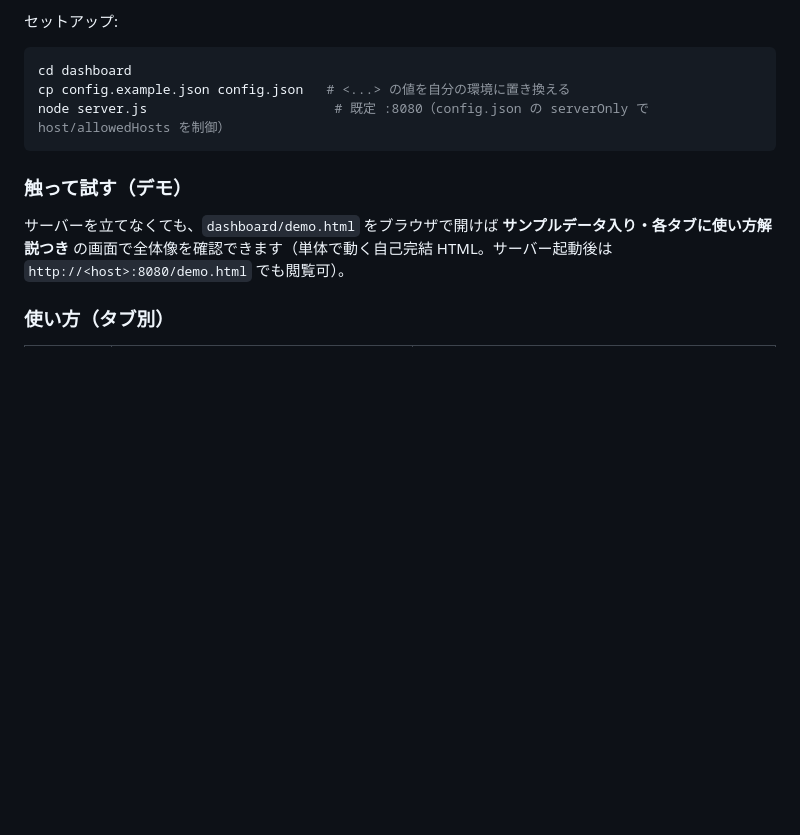
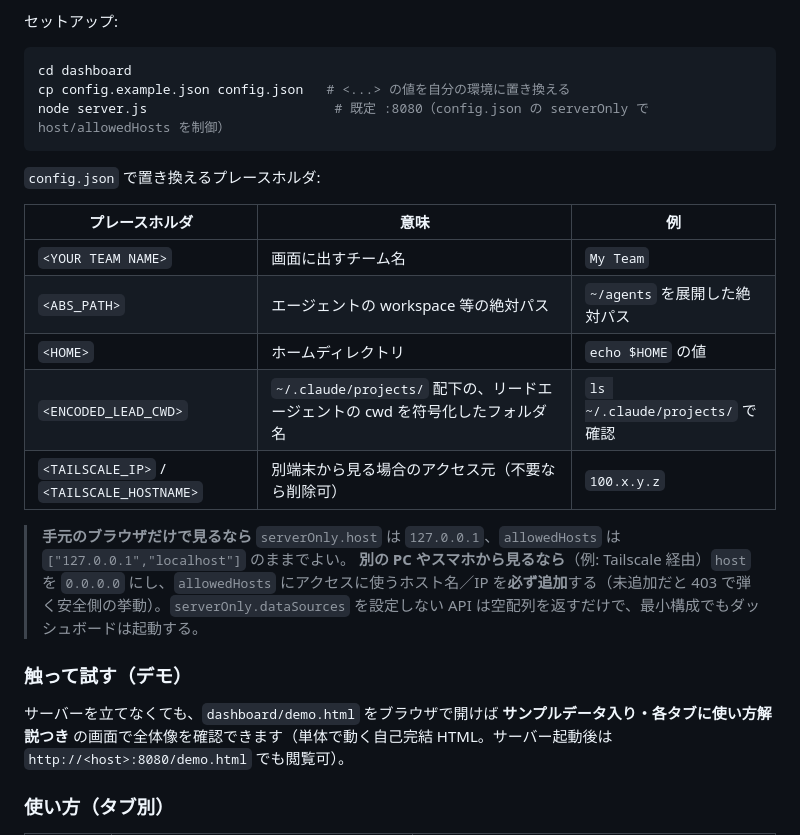
Before and after one commit to dbtnrobo/agent-team-pack, a Markdown page: README.md, the part around one of its changes. GitHub-like rendering; blank space fills up the shorter version.

````diff
--- a/README.md
+++ b/README.md
@@ -86,6 +119,19 @@ cp config.example.json config.json   # <...> の値を自分の環境に置き
 node server.js                        # 既定 :8080（config.json の serverOnly で host/allowedHosts を制御）
 ```
 
+`config.json` で置き換えるプレースホルダ:
+
+| プレースホルダ | 意味 | 例 |
+|---|---|---|
+| `<YOUR TEAM NAME>` | 画面に出すチーム名 | `My Team` |
+| `<ABS_PATH>` | エージェントの workspace 等の絶対パス | `~/agents` を展開した絶対パス |
+| `<HOME>` | ホームディレクトリ | `echo $HOME` の値 |
+| `<ENCODED_LEAD_CWD>` | `~/.claude/projects/` 配下の、リードエージェントの cwd を符号化したフォルダ名 | `ls ~/.claude/projects/` で確認 |
+| `<TAILSCALE_IP>` / `<TAILSCALE_HOSTNAME>` | 別端末から見る場合のアクセス元（不要なら削除可） | `100.x.y.z` |
+
+> **手元のブラウザだけで見るなら** `serverOnly.host` は `127.0.0.1`、`allowedHosts` は `["127.0.0.1","localhost"]` のままでよい。
+> **別の PC やスマホから見るなら**（例: Tailscale 経由）`host` を `0.0.0.0` にし、`allowedHosts` にアクセスに使うホスト名／IP を**必ず追加**する（未追加だと 403 で弾く安全側の挙動）。`serverOnly.dataSources` を設定しない API は空配列を返すだけで、最小構成でもダッシュボードは起動する。
+
 ### 触って試す（デモ）
 
 サーバーを立てなくても、`dashboard/demo.html` をブラウザで開けば **サンプルデータ入り・各タブに使い方解説つき** の画面で全体像を確認できます（単体で動く自己完結 HTML。サーバー起動後は `http://<host>:8080/demo.html` でも閲覧可）。
````
Also changed, not shown: other parts of README.md (+33 -0 lines).
